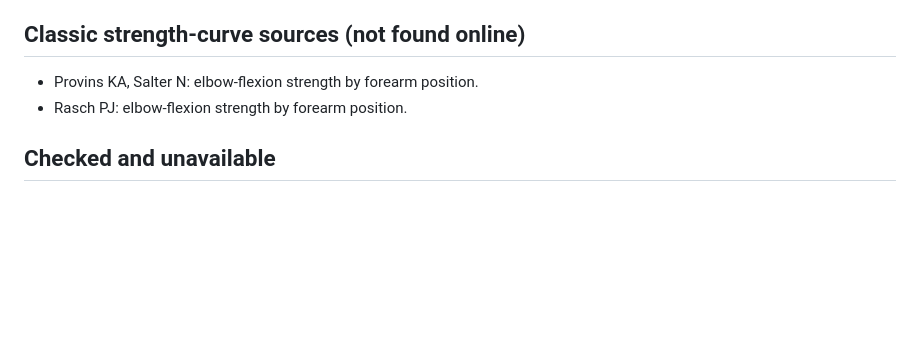
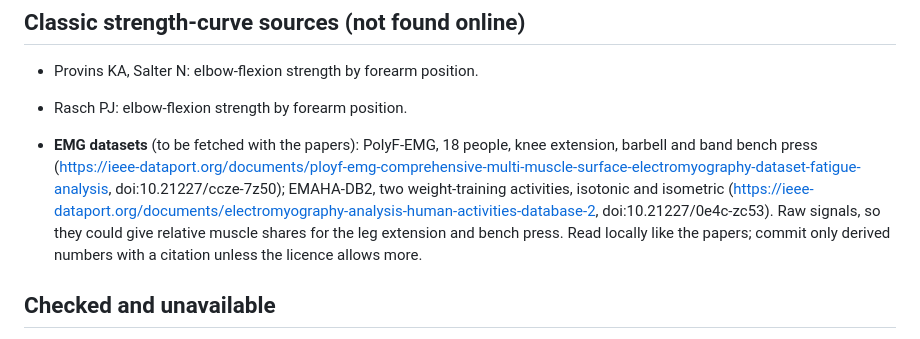
Before and after one commit to erikeppinger/force-curve-lab, a Markdown page: docs/reading-list.md, the part around the change. Rendered like a GitHub page; blank space fills up the shorter version.

Commit message:
Reading list: add EMG datasets to fetch
Co-Authored-By: Claude Opus 5.5 <noreply@anthropic.com>
Claude-Session: https://claude.ai/code/session_01PaDcorHZCD5YfAj8MmRikE

```diff
--- a/docs/reading-list.md
+++ b/docs/reading-list.md
@@ -40,6 +40,8 @@ Seen in search results; the sites are blocked from the build environment, so non
 - Provins KA, Salter N: elbow-flexion strength by forearm position.
 - Rasch PJ: elbow-flexion strength by forearm position.
 
+- **EMG datasets** (to be fetched with the papers): PolyF-EMG, 18 people, knee extension, barbell and band bench press (<https://ieee-dataport.org/documents/ployf-emg-comprehensive-multi-muscle-surface-electromyography-dataset-fatigue-analysis>, doi:10.21227/ccze-7z50); EMAHA-DB2, two weight-training activities, isotonic and isometric (<https://ieee-dataport.org/documents/electromyography-analysis-human-activities-database-2>, doi:10.21227/0e4c-zc53). Raw signals, so they could give relative muscle shares for the leg extension and bench press. Read locally like the papers; commit only derived numbers with a citation unless the licence allows more.
+
 ## Checked and unavailable
 
 - Hip rate of torque development and peak torque dataset (MMU e-space, doi:10.23634/MMU.00634821; "Handheld dynamometry validity and reliability of measuring hip joint rate of torque development and peak torque"): taken down from the repository page.
```
